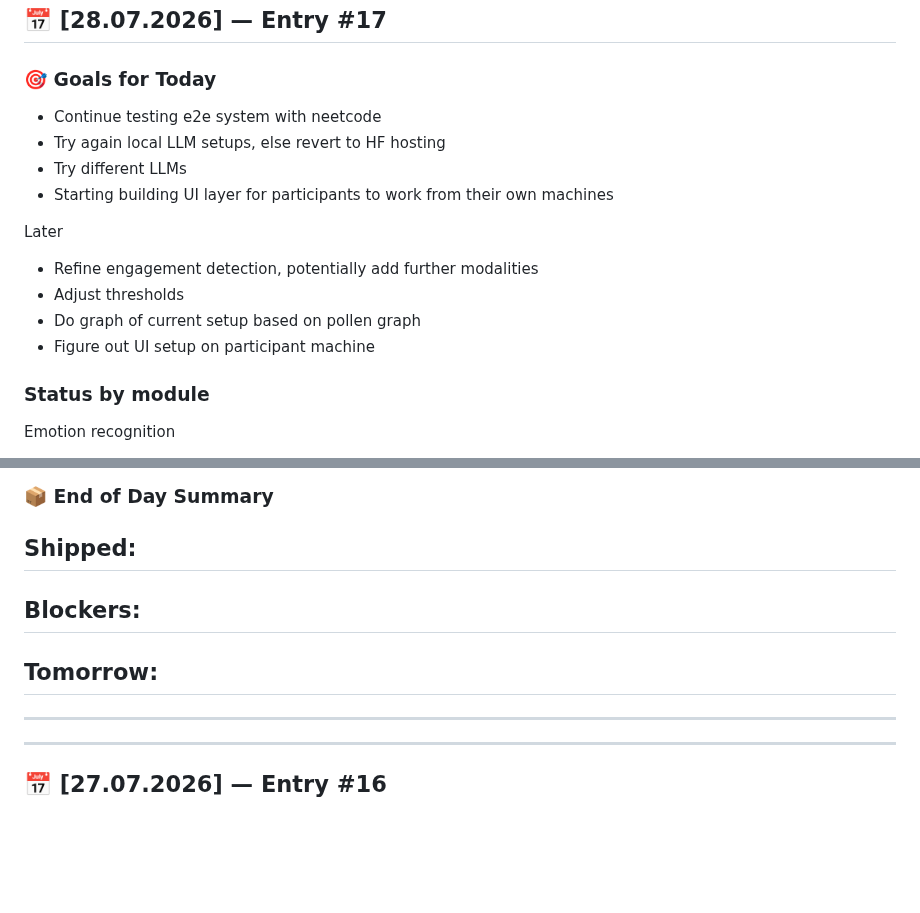
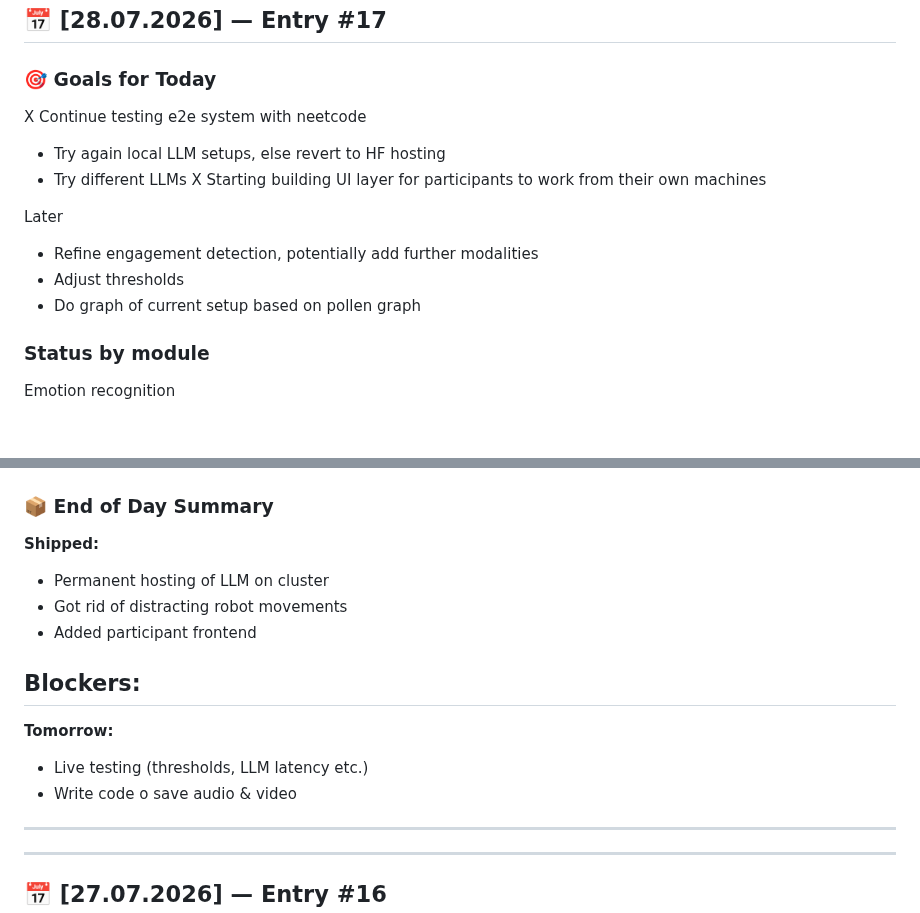
Before and after one commit to timotizianomeier/MSc-Project-Codebase, a Markdown page: daily-log.md, 2 parts joined by grey strips. Rendered like a GitHub page; blank space fills up the shorter version.

Commit message:
wrote eod

```diff
--- a/daily-log.md
+++ b/daily-log.md
@@ -5,16 +5,15 @@
 ## 📅 [28.07.2026] — Entry #17
 
 ### 🎯 Goals for Today
-- Continue testing e2e system with neetcode
+X Continue testing e2e system with neetcode
 - Try again local LLM setups, else revert to HF hosting
 - Try different LLMs
-- Starting building UI layer for participants to work from their own machines
+X Starting building UI layer for participants to work from their own machines
 
 Later
 - Refine engagement detection, potentially add further modalities
 - Adjust thresholds
 - Do graph of current setup based on pollen graph
-- Figure out UI setup on participant machine
 
 ### Status by module
 
@@ -65,13 +64,16 @@ Participant window
 
 ### 📦 End of Day Summary
 **Shipped:**
--
+- Permanent hosting of LLM on cluster
+- Got rid of distracting robot movements
+- Added participant frontend
 
 **Blockers:**
 -
 
 **Tomorrow:**
--
+- Live testing (thresholds, LLM latency etc.)
+- Write code o save audio & video
 
 ---
 ---
```
